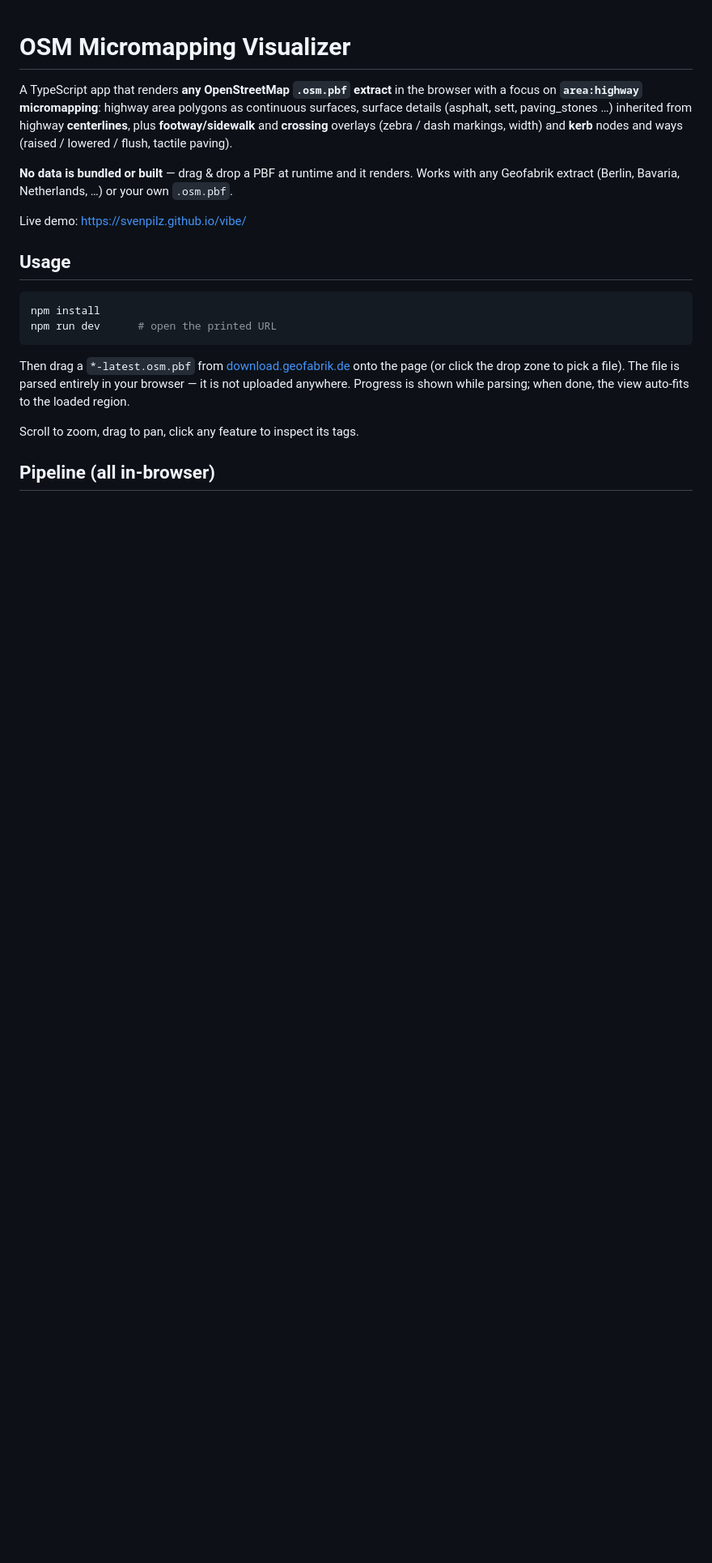
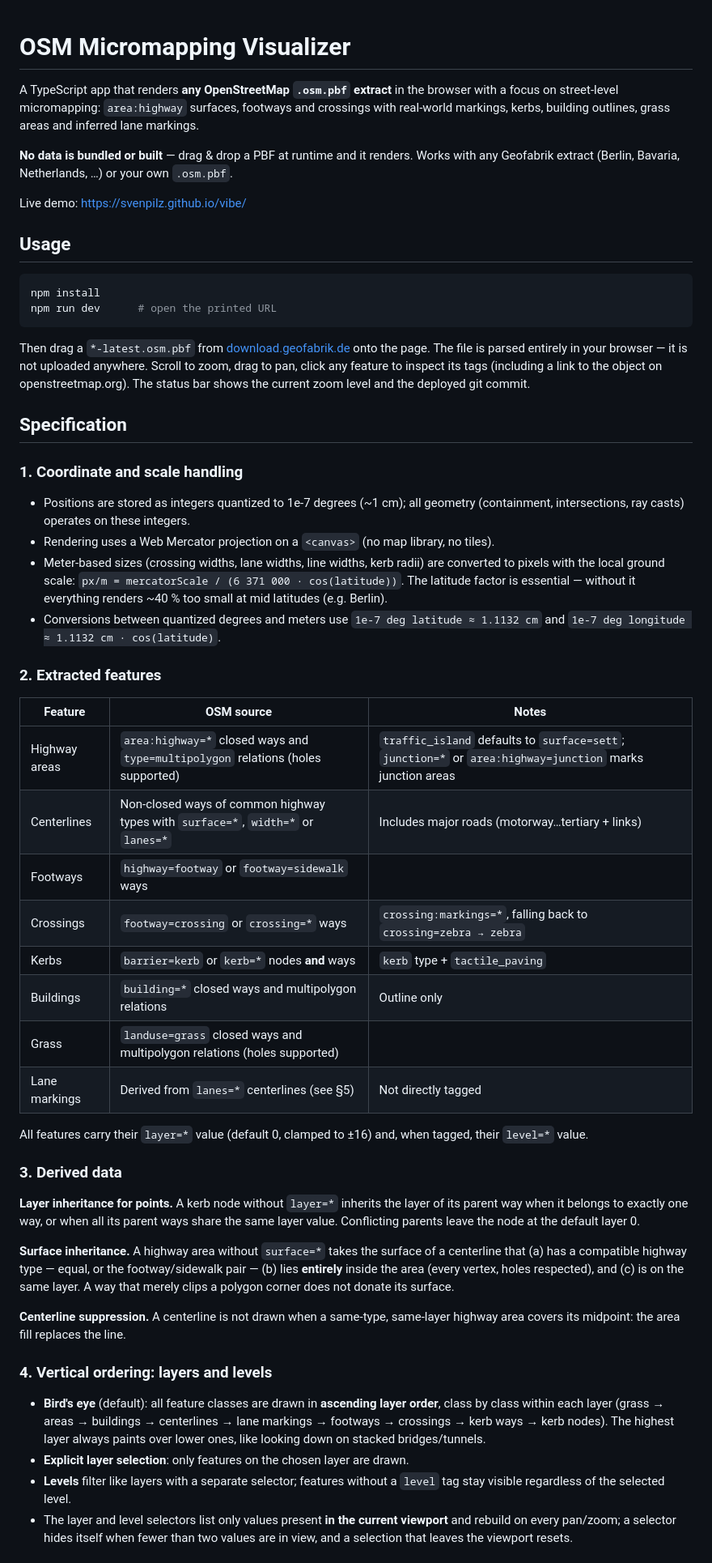
Before and after one commit to svenpilz/vibe, a Markdown page: README.md, the part around one of its changes. Shown at 81% size. Rendered like a GitHub page; blank space fills up the shorter version.

Commit message:
README: full feature specification for replication
Co-authored-by: svenpilz <svenpilz@users.noreply.github.com>

````diff
--- a/README.md
+++ b/README.md
@@ -1,10 +1,8 @@
 # OSM Micromapping Visualizer
 
 A TypeScript app that renders **any OpenStreetMap `.osm.pbf` extract** in the browser with a
-focus on **`area:highway` micromapping**: highway area polygons as continuous surfaces, surface
-details (asphalt, sett, paving_stones …) inherited from highway **centerlines**, plus
-**footway/sidewalk** and **crossing** overlays (zebra / dash markings, width) and **kerb**
-nodes and ways (raised / lowered / flush, tactile paving).
+focus on street-level micromapping: `area:highway` surfaces, footways and crossings with
+real-world markings, kerbs, building outlines, grass areas and inferred lane markings.
 
 **No data is bundled or built** — drag & drop a PBF at runtime and it renders. Works with any
 Geofabrik extract (Berlin, Bavaria, Netherlands, …) or your own `.osm.pbf`.
@@ -19,10 +17,65 @@ npm run dev      # open the printed URL
 ```
 
 Then drag a `*-latest.osm.pbf` from [download.geofabrik.de](https://download.geofabrik.de/index.html)
-onto the page (or click the drop zone to pick a file). The file is parsed entirely in your
-browser — it is not uploaded anywhere. Progress is shown while parsing; when done, the view
-auto-fits to the loaded region.
+onto the page. The file is parsed entirely in your browser — it is not uploaded anywhere.
+Scroll to zoom, drag to pan, click any feature to inspect its tags (including a link to the
+object on openstreetmap.org). The status bar shows the current zoom level and the deployed
+git commit.
 
-Scroll to zoom, drag to pan, click any feature to inspect its tags.
+## Specification
 
-## Pipeline (all in-browser)
+### 1. Coordinate and scale handling
+
+- Positions are stored as integers quantized to 1e-7 degrees (~1 cm); all geometry
+  (containment, intersections, ray casts) operates on these integers.
+- Rendering uses a Web Mercator projection on a `<canvas>` (no map library, no tiles).
+- Meter-based sizes (crossing widths, lane widths, line widths, kerb radii) are converted to
+  pixels with the local ground scale: `px/m = mercatorScale / (6 371 000 · cos(latitude))`.
+  The latitude factor is essential — without it everything renders ~40 % too small at
+  mid latitudes (e.g. Berlin).
+- Conversions between quantized degrees and meters use
+  `1e-7 deg latitude ≈ 1.1132 cm` and `1e-7 deg longitude ≈ 1.1132 cm · cos(latitude)`.
+
+### 2. Extracted features
+
+| Feature       | OSM source                                                                 | Notes |
+|---------------|----------------------------------------------------------------------------|-------|
+| Highway areas  | `area:highway=*` closed ways and `type=multipolygon` relations (holes supported) | `traffic_island` defaults to `surface=sett`; `junction=*` or `area:highway=junction` marks junction areas |
+| Centerlines    | Non-closed ways of common highway types with `surface=*`, `width=*` or `lanes=*` | Includes major roads (motorway…tertiary + links) |
+| Footways       | `highway=footway` or `footway=sidewalk` ways                              | |
+| Crossings      | `footway=crossing` or `crossing=*` ways                                    | `crossing:markings=*`, falling back to `crossing=zebra → zebra` |
+| Kerbs          | `barrier=kerb` or `kerb=*` nodes **and** ways                              | `kerb` type + `tactile_paving` |
+| Buildings      | `building=*` closed ways and multipolygon relations                        | Outline only |
+| Grass          | `landuse=grass` closed ways and multipolygon relations (holes supported)    | |
+| Lane markings  | Derived from `lanes=*` centerlines (see §5)                                 | Not directly tagged |
+
+All features carry their `layer=*` value (default 0, clamped to ±16) and, when tagged,
+their `level=*` value.
+
+### 3. Derived data
+
+**Layer inheritance for points.** A kerb node without `layer=*` inherits the layer of its
+parent way when it belongs to exactly one way, or when all its parent ways share the same
+layer value. Conflicting parents leave the node at the default layer 0.
+
+**Surface inheritance.** A highway area without `surface=*` takes the surface of a
+centerline that (a) has a compatible highway type — equal, or the footway/sidewalk pair —
+(b) lies **entirely** inside the area (every vertex, holes respected), and (c) is on the
+same layer. A way that merely clips a polygon corner does not donate its surface.
+
+**Centerline suppression.** A centerline is not drawn when a same-type, same-layer highway
+area covers its midpoint: the area fill replaces the line.
+
+### 4. Vertical ordering: layers and levels
+
+- **Bird's eye** (default): all feature classes are drawn in **ascending layer order**,
+  class by class within each layer (grass → areas → buildings → centerlines → lane
+  markings → footways → crossings → kerb ways → kerb nodes). The highest layer always
+  paints over lower ones, like looking down on stacked bridges/tunnels.
+- **Explicit layer selection**: only features on the chosen layer are drawn.
+- **Levels** filter like layers with a separate selector; features without a `level` tag
+  stay visible regardless of the selected level.
+- The layer and level selectors list only values present **in the current viewport** and
+  rebuild on every pan/zoom; a selector hides itself when fewer than two values are in
+  view, and a selection that leaves the viewport resets.
+
````
Also changed, not shown: other parts of README.md (+74 -50 lines).
